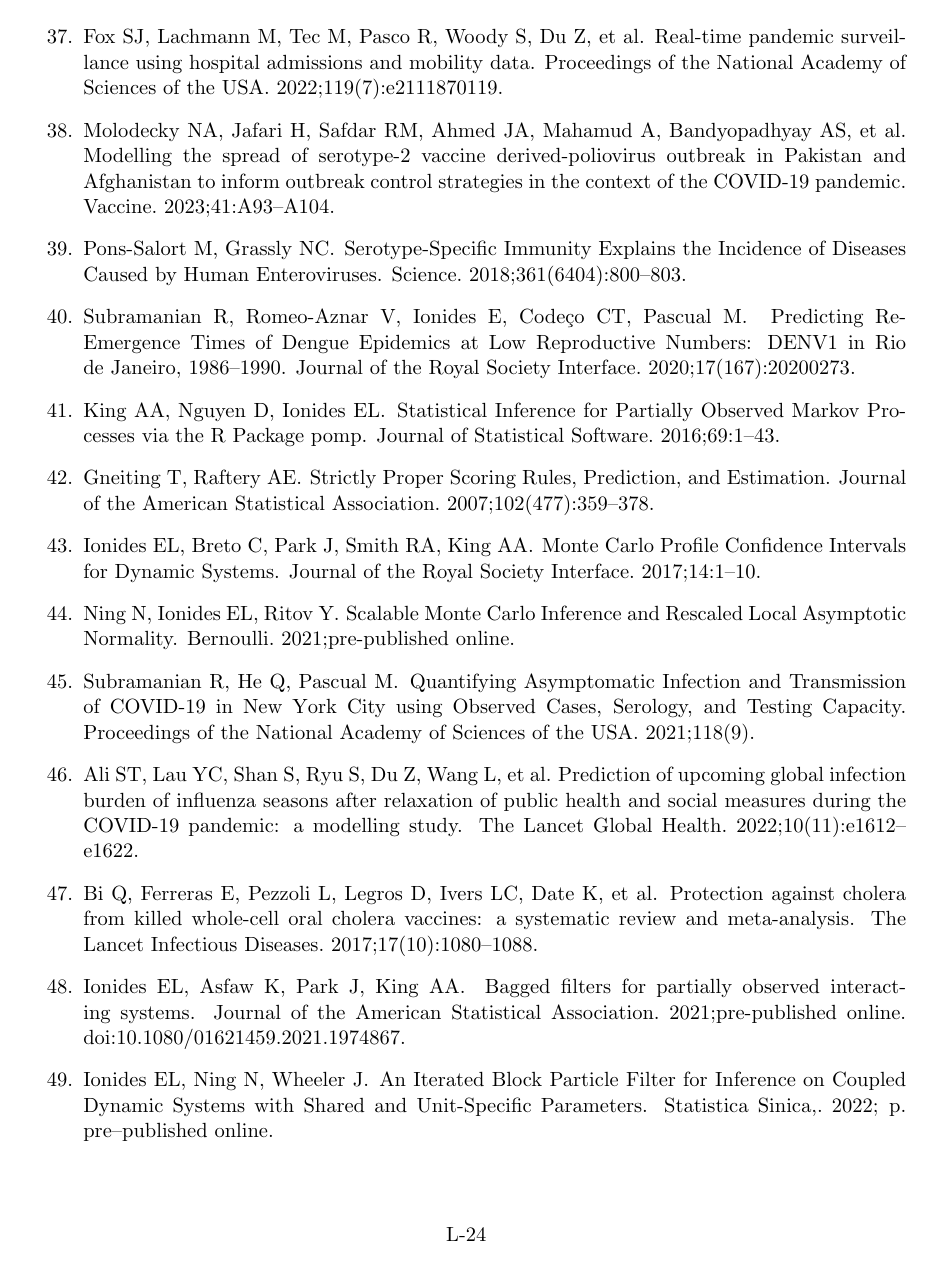
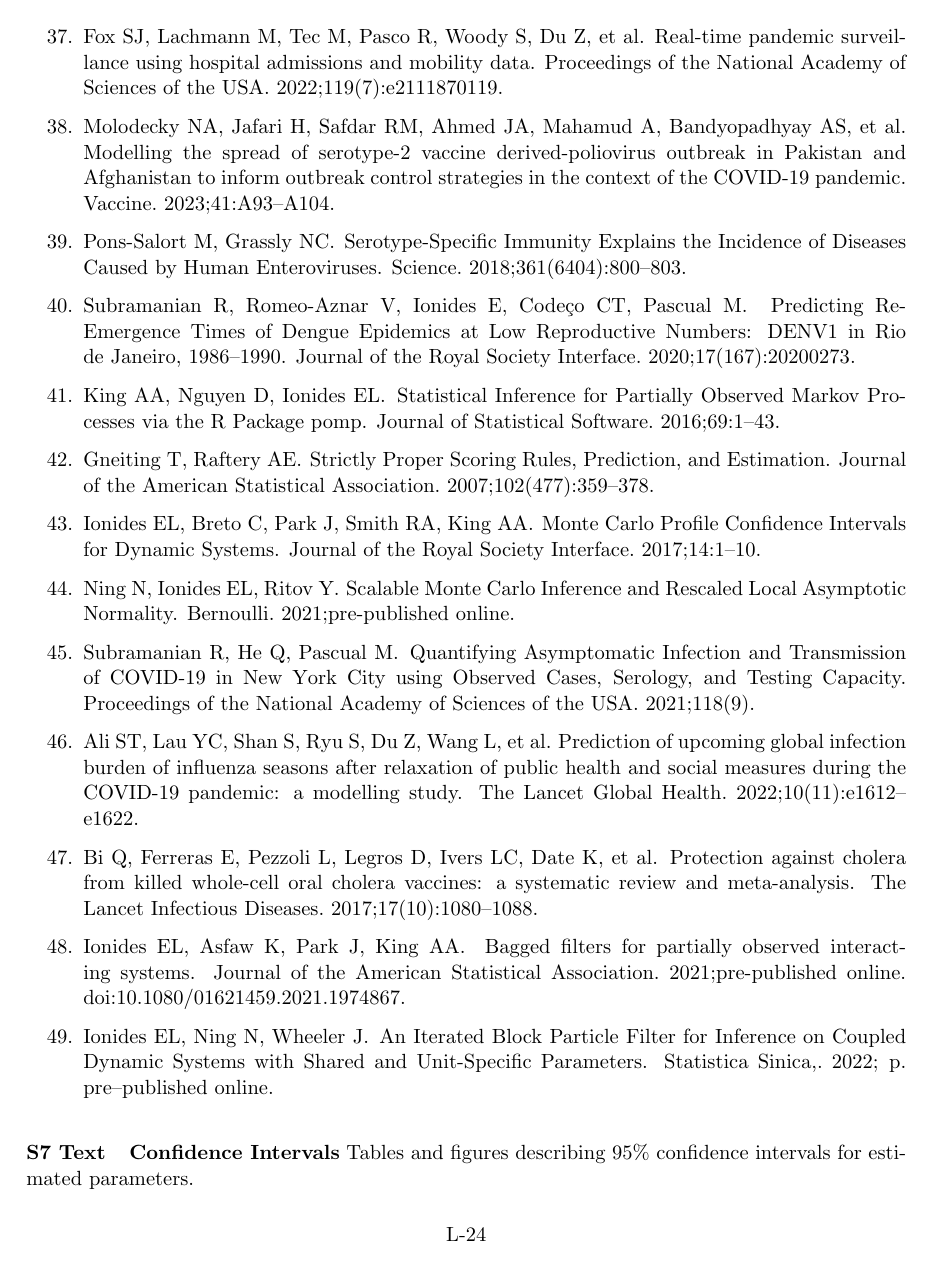
Before and after one commit to jeswheel/haiti_article, a LaTeX document (r1/response.tex, which reads edits.tex): page 24 of 24. Compiled offline with pdfLaTeX.

Commit message:
Adding name-ref to edits to make the correct link to supplement file

```diff
--- a/edits.tex
+++ b/edits.tex
@@ -57,8 +57,7 @@ Including stochastic metapopulation dynamics permitted investigation of spatiote
 \newcommand\editDiscussionFour{Unmodeled features of a dynamic system can lead to spurious or misleading parameter estimates if the features substantially impact observed data. This is because the model must compensate for these unaccounted features using its inherent flexibility. In deterministic models, the choice of parameters is the sole source of such flexibility.
 For our case study, some of the parameter estimates for the deterministic Model~2 are implausible [WHICH ONES?] and this may be explained by compensation for model misspecification.
 Incorporating demographic and environmental stochasticity into models can mitigate the impact of unmodeled features. Stochastic phenomena are not only arguably present in biological systems, but their inclusion in a model also allows observed data variations to be attributed to inherent uncertainty rather than to distorted parameter values.
-Models~1 and 3 suggest the presence of extra-demographic stochsticity \cite{he10,stocks20,li23}, as evidenced by the confidence intervals provided in Supplement~S8.
-}
+Models~1 and 3 suggest the presence of extra-demographic stochsticity \cite{he10,stocks20,li23}, as evidenced by the confidence intervals (\nameref{S_CI}).} % TODO: The nameref won't work in the response.
 
 \newcommand\editDiscussionFive{The three models in this case study consider a range of possible model complexity. Of these models, Model~3 is distinct in that it is both stochastic and has a meta-population structure, making it challenging to draw likelihood-based inferences. In this paper, we demonstrated how this model class could be calibrated to incidence data using the innovative IBPF algorithm. One of only a few examples of fitting a model with this level of complexity via maximum likelihood, this case study exemplifies the algorithm's potential benefits and provides an example for future researchers on a possible approach to fitting a high-dimensional non-linear model.
 THIS PARAGRAPH SEEMS TO OVERLAP OTHERS. MAYBE FIT WHATEVER IS NEEDED INTO OTHER PARAGRAPHS AND DELETE?}
--- a/r1/response.tex
+++ b/r1/response.tex
@@ -12,8 +12,11 @@
 \usepackage{bm}
 
 \usepackage{amsmath,amsthm}
+\usepackage{nameref,hyperref}
 \usepackage[normalem]{ulem}% to use \sout in feedback commands
+\usepackage{comment}
 
+\excludecomment{hidden}
 % \usepackage{natbib}
 %\bibliographystyle{apalike}
 
@@ -667,4 +670,10 @@ The following sentence has been added to clarify this:
 
 \bibliography{../bib-haiti.bib,../bib-lit.bib}
 
+% \begin{hidden}
+\paragraph*{S7 Text}
+\label{S_CI}
+{\bf Confidence Intervals} Tables and figures describing 95\% confidence intervals for estimated parameters.
+% \end{hidden}
+
 \end{document}
```
Also changed, not shown: ms.pdf, r1/response.pdf.
